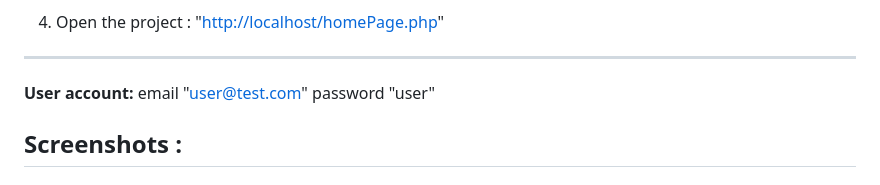
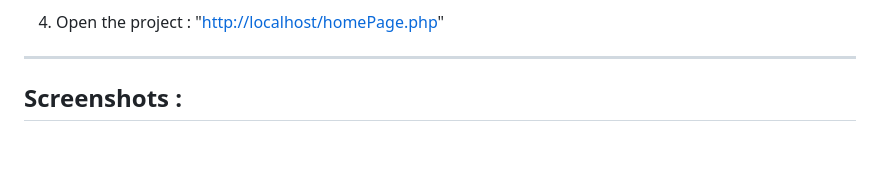
Before and after one commit to AhmedTrb/E-commerce-web-project, a Markdown page: README.md, the part around the change. GitHub-like rendering; blank space fills up the shorter version.

```diff
--- a/README.md
+++ b/README.md
@@ -77,9 +77,6 @@ git clone https://github.com/AhmedTrb/E-commerce-web-project.git
 
 4. Open the project : "[http://localhost/homePage.php](http://localhost/E-commerce-web-project/homePage.php)"
 ***
-**User account:**
-email "user@test.com"
-password "user"
 
 ## Screenshots :
 
```
